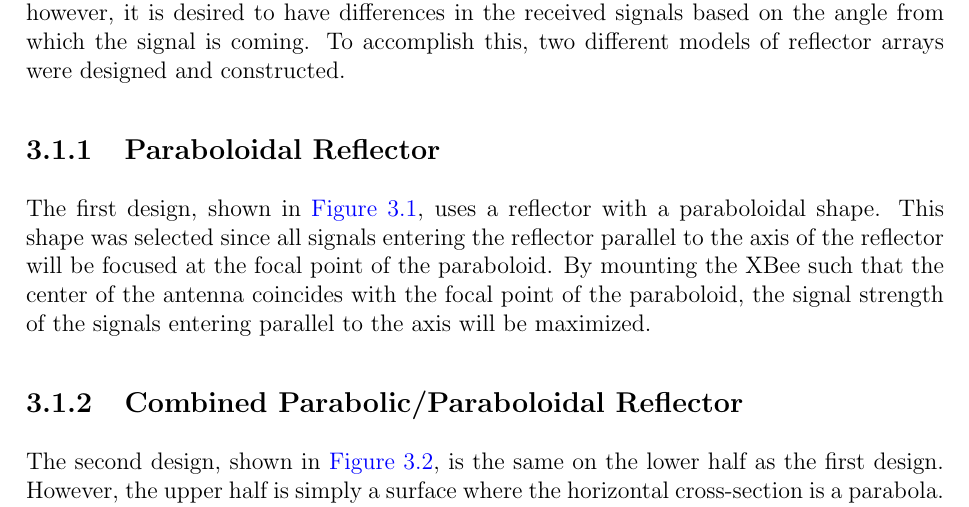
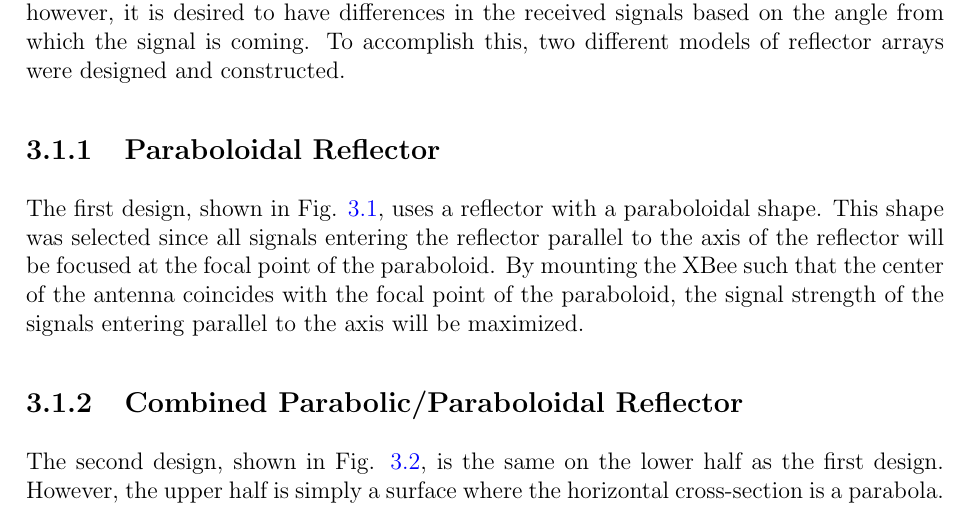
Before and after one commit to ECE-BU-Miah/seniorProject2-2020-21-Docs, a LaTeX thesis (finalReport.tex, which reads parts/30-customized_parabolic_reflector_array.tex): part of page 23 of 33, cut so that both start at the same text. Compiled offline with pdfLaTeX.

Commit message:
Update 30-customized_parabolic_reflector_array.tex

```diff
--- a/parts/30-customized_parabolic_reflector_array.tex
+++ b/parts/30-customized_parabolic_reflector_array.tex
@@ -9,7 +9,7 @@
 The XBee RF modules that were used detect signals from any direction. In this project, however, it is desired to have differences in the received signals based on the angle from which the signal is coming. To accomplish this, two different models of reflector arrays were designed and constructed.
 
 \subsection{Paraboloidal Reflector}
-The first design, shown in \autoref{fig:paraboloidalReflector}, uses a reflector with a paraboloidal shape. This shape was selected since all signals entering the reflector parallel to the axis of the reflector will be focused at the focal point of the paraboloid. By mounting the XBee such that the center of the antenna coincides with the focal point of the paraboloid, the signal strength of the signals entering parallel to the axis will be maximized.
+The first design, shown in Fig. \ref{fig:paraboloidalReflector}, uses a reflector with a paraboloidal shape. This shape was selected since all signals entering the reflector parallel to the axis of the reflector will be focused at the focal point of the paraboloid. By mounting the XBee such that the center of the antenna coincides with the focal point of the paraboloid, the signal strength of the signals entering parallel to the axis will be maximized.
 \begin{figure}
     \centering
     \includegraphics[width=3.5in]{figs/img/paraboloidalReflector.png}
@@ -18,7 +18,7 @@ The first design, shown in \autoref{fig:paraboloidalReflector}, uses a reflector
 \end{figure}
 
 \subsection{Combined Parabolic/Paraboloidal Reflector}
-The second design, shown in \autoref{fig:parabolicReflector}, is the same on the lower half as the first design. However, the upper half is simply a surface where the horizontal cross-section is a parabola. The purpose for this design is similar to that of the first design, but the parabolic shape on the top will allow stronger detected signal strength of signals coming from above the reflector. Since the remote will be held by a person, it will generally be above the robot. The parabolic/paraboloidal reflector design is intended to allow better reception of signals from above.
+The second design, shown in Fig. \ref{fig:parabolicReflector}, is the same on the lower half as the first design. However, the upper half is simply a surface where the horizontal cross-section is a parabola. The purpose for this design is similar to that of the first design, but the parabolic shape on the top will allow stronger detected signal strength of signals coming from above the reflector. Since the remote will be held by a person, it will generally be above the robot. The parabolic/paraboloidal reflector design is intended to allow better reception of signals from above.
 \begin{figure}
     \centering
     \includegraphics[width=3.5in]{figs/img/parabolicReflector.png}
```
